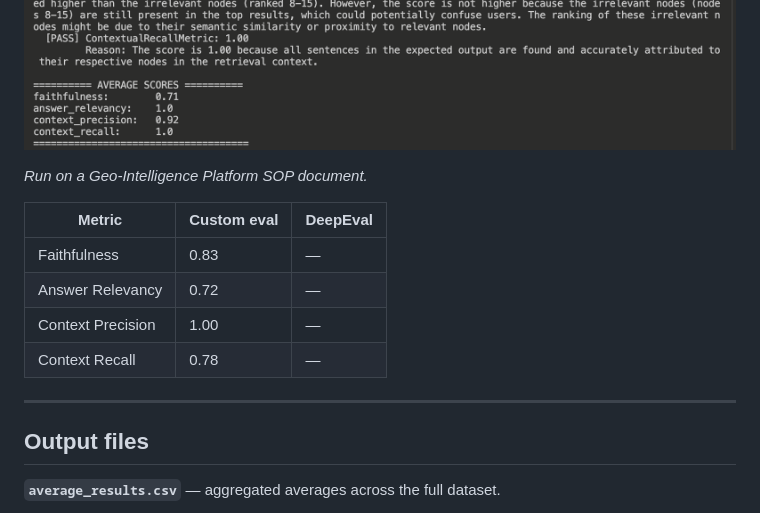
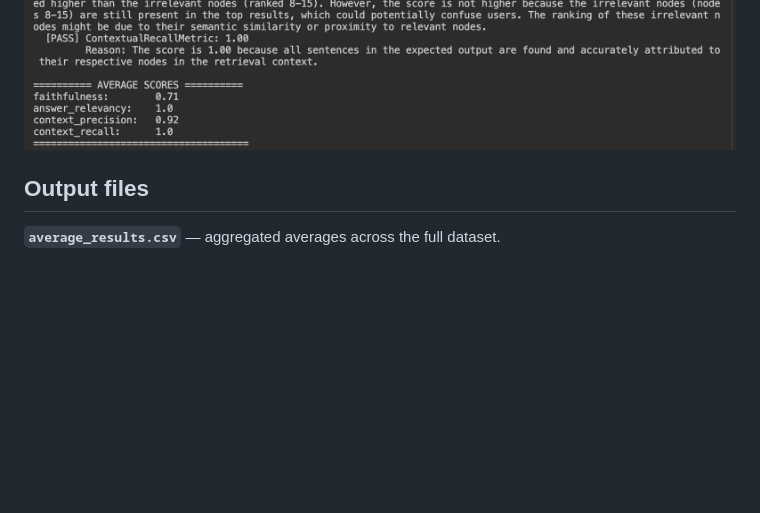
Before and after one commit to carnotresearch/on-premise-rag-evaluation-pipeline, a Markdown page: readme.md, the part around the change. Drawn GitHub-style; blank space fills up the shorter version.

Commit message:
Remove sample results section from readme
Removed sample results table and related text from readme.

```diff
--- a/readme.md
+++ b/readme.md
@@ -576,17 +576,6 @@ python -m eval.deepeval.main
 ![Deepeval — Evaluation Output](assets/deep_eval_01.png)
 ![Deepeval — Evaluation Output](assets/deep_eval_result.png)
 
-*Run on a Geo-Intelligence Platform SOP document.*
-
-| Metric | Custom eval | DeepEval |
-|---|---|---|
-| Faithfulness | 0.83 | — |
-| Answer Relevancy | 0.72 | — |
-| Context Precision | 1.00 | — |
-| Context Recall | 0.78 | — |
-
----
-
 ## Output files
 
 **`average_results.csv`** — aggregated averages across the full dataset.
```
